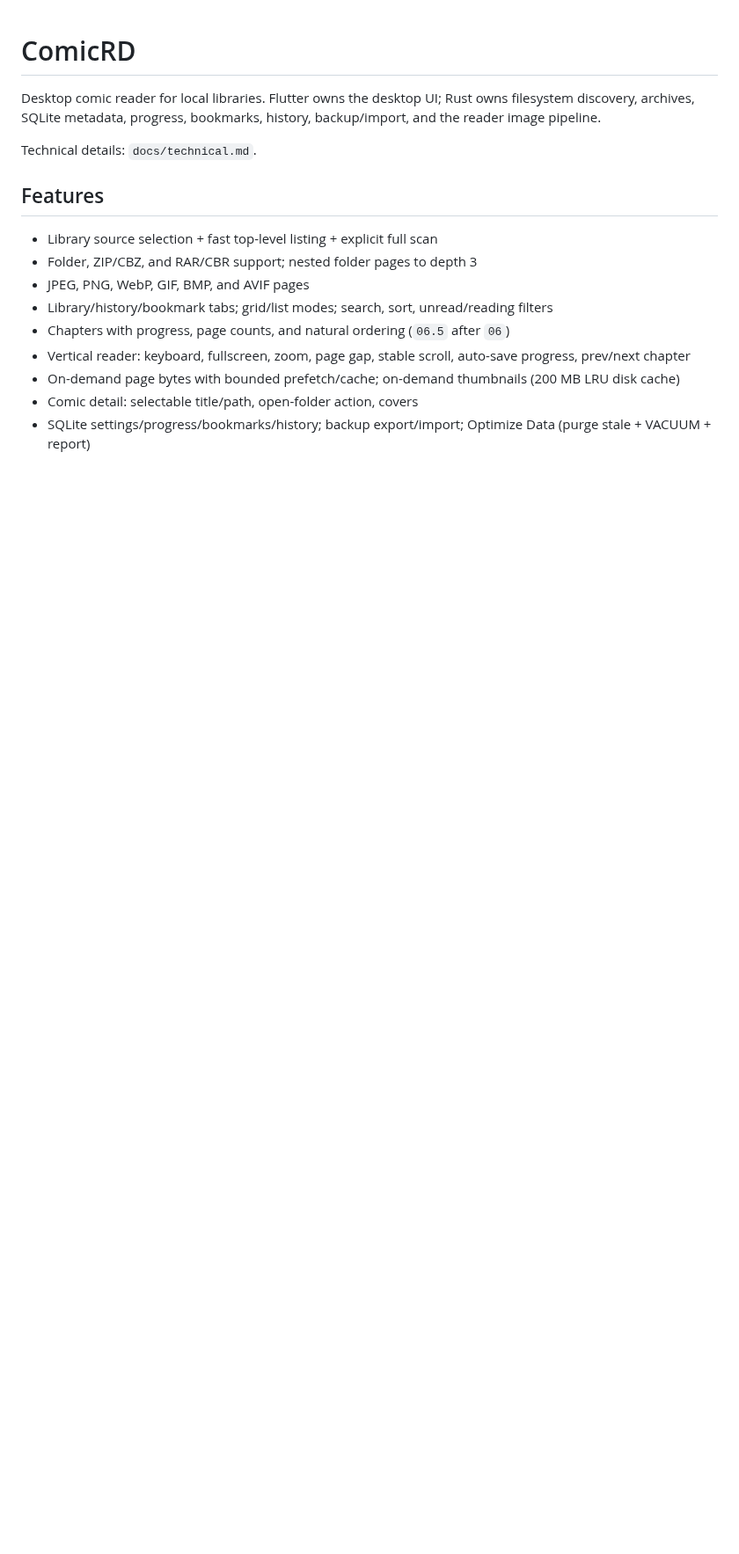
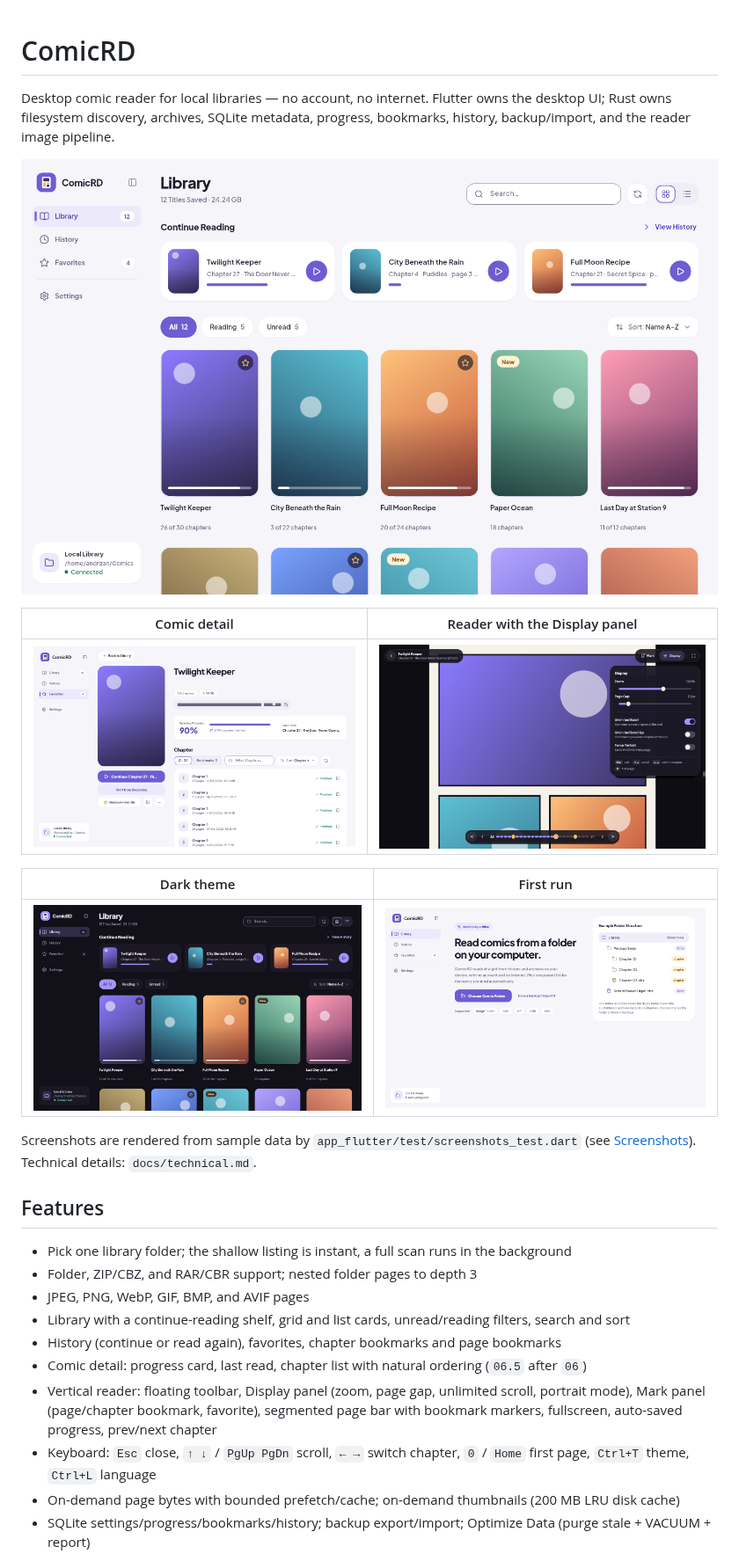
Before and after one commit to andrizan/comicRD, a Markdown page: README.md, the part around one of its changes. Shown at 88% size. GitHub-like rendering; pictures changed too: docs/screenshots/comic.png (added), docs/screenshots/dark.png (added), docs/screenshots/library.png (added); blank space fills up the shorter version.

```diff
--- a/README.md
+++ b/README.md
@@ -1,19 +1,35 @@
 # ComicRD
 
-Desktop comic reader for local libraries. Flutter owns the desktop UI; Rust owns
-filesystem discovery, archives, SQLite metadata, progress, bookmarks, history,
-backup/import, and the reader image pipeline.
+Desktop comic reader for local libraries — no account, no internet. Flutter
+owns the desktop UI; Rust owns filesystem discovery, archives, SQLite
+metadata, progress, bookmarks, history, backup/import, and the reader image
+pipeline.
 
-Technical details: `docs/technical.md`.
+![ComicRD library view: continue-reading shelf, filter chips and a cover grid](docs/screenshots/library.png)
+
+| Comic detail | Reader with the Display panel |
+| --- | --- |
+| ![Comic detail: cover, progress card and chapter list](docs/screenshots/comic.png) | ![Reader: floating glass toolbar, segmented page bar and the Display panel](docs/screenshots/reader.png) |
+
+| Dark theme | First run |
+| --- | --- |
+| ![Library in the dark theme](docs/screenshots/dark.png) | ![First-run screen with the folder picker and an example folder structure](docs/screenshots/welcome.png) |
+
+Screenshots are rendered from sample data by `app_flutter/test/screenshots_test.dart`
+(see [Screenshots](#screenshots)). Technical details: `docs/technical.md`.
 
 ## Features
 
-- Library source selection + fast top-level listing + explicit full scan
+- Pick one library folder; the shallow listing is instant, a full scan runs in the background
 - Folder, ZIP/CBZ, and RAR/CBR support; nested folder pages to depth 3
 - JPEG, PNG, WebP, GIF, BMP, and AVIF pages
-- Library/history/bookmark tabs; grid/list modes; search, sort, unread/reading filters
-- Chapters with progress, page counts, and natural ordering (`06.5` after `06`)
-- Vertical reader: keyboard, fullscreen, zoom, page gap, stable scroll, auto-save progress, prev/next chapter
+- Library with a continue-reading shelf, grid and list cards, unread/reading filters, search and sort
+- History (continue or read again), favorites, chapter bookmarks and page bookmarks
+- Comic detail: progress card, last read, chapter list with natural ordering (`06.5` after `06`)
+- Vertical reader: floating toolbar, Display panel (zoom, page gap, unlimited scroll, portrait mode),
+  Mark panel (page/chapter bookmark, favorite), segmented page bar with bookmark markers,
+  fullscreen, auto-saved progress, prev/next chapter
+- Keyboard: `Esc` close, `↑ ↓` / `PgUp PgDn` scroll, `← →` switch chapter, `0` / `Home` first page,
+  `Ctrl+T` theme, `Ctrl+L` language
 - On-demand page bytes with bounded prefetch/cache; on-demand thumbnails (200 MB LRU disk cache)
-- Comic detail: selectable title/path, open-folder action, covers
 - SQLite settings/progress/bookmarks/history; backup export/import; Optimize Data (purge stale + VACUUM + report)
```
Also changed, not shown: other parts of README.md (+80 -59 lines), 1 other file.
